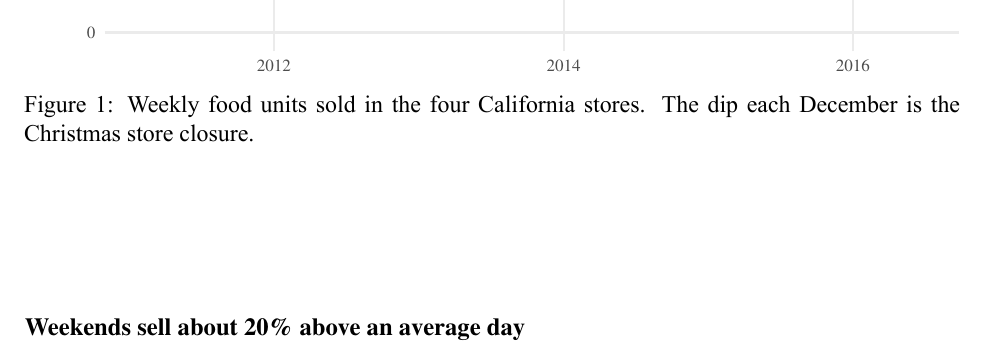
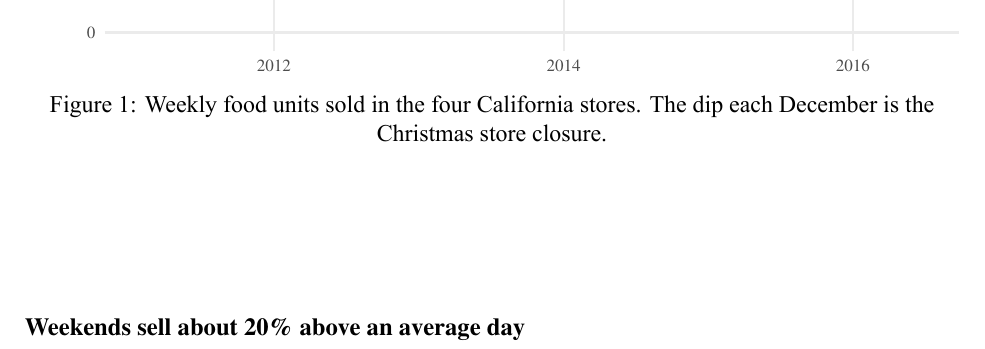
Before and after one commit to shihan-2002/m5-forecast-to-profit, a Quarto document (report/report.qmd): part of page 4 of 19, cut so that both start at the same text. The pictures show the output file report/report.pdf that the author committed with the source.

Commit message:
Report: centre figure and table captions
Co-Authored-By: Claude Opus 5.5 <noreply@anthropic.com>

```diff
--- a/report/report.qmd
+++ b/report/report.qmd
@@ -34,6 +34,7 @@ format:
       text: |
         \usepackage{sectsty}
         \allsectionsfont{\normalsize\bfseries\rmfamily}
+        \usepackage[justification=centering,singlelinecheck=false]{caption}
 bibliography: references.bib
 knitr:
   opts_chunk:
```
Also changed, not shown: report/report.pdf.
